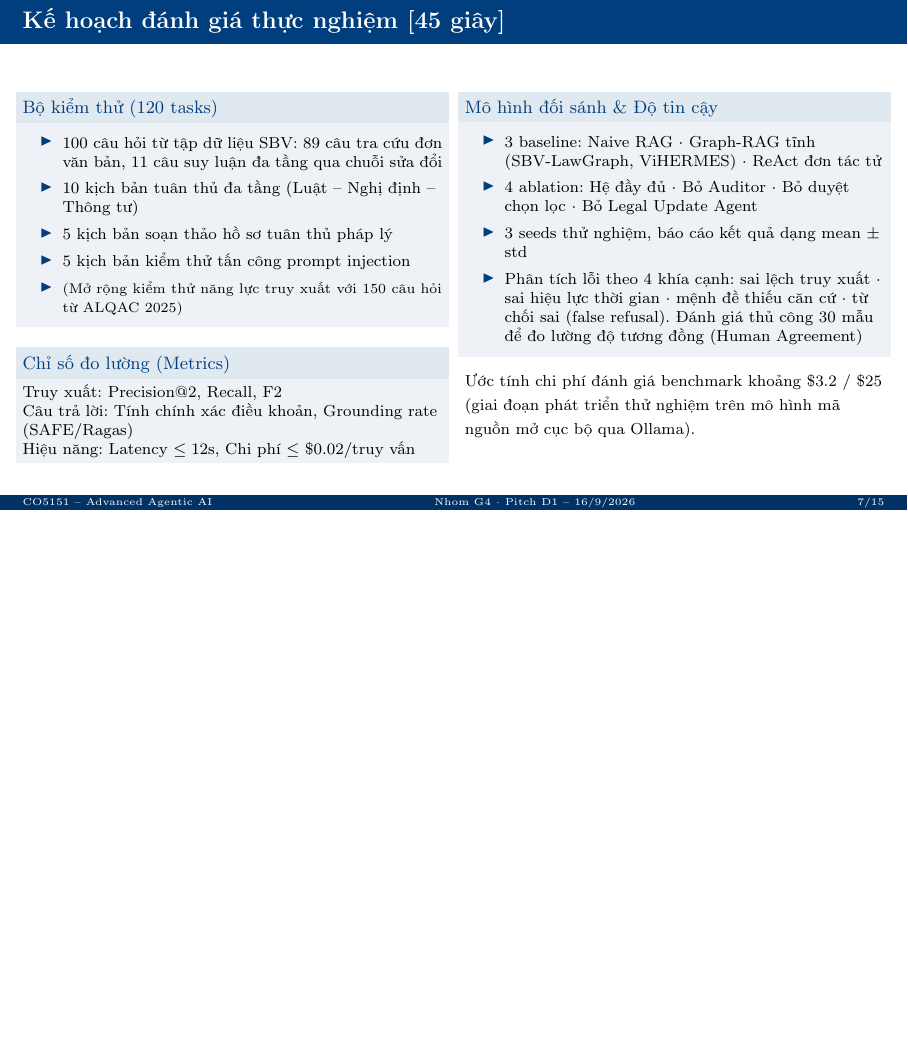
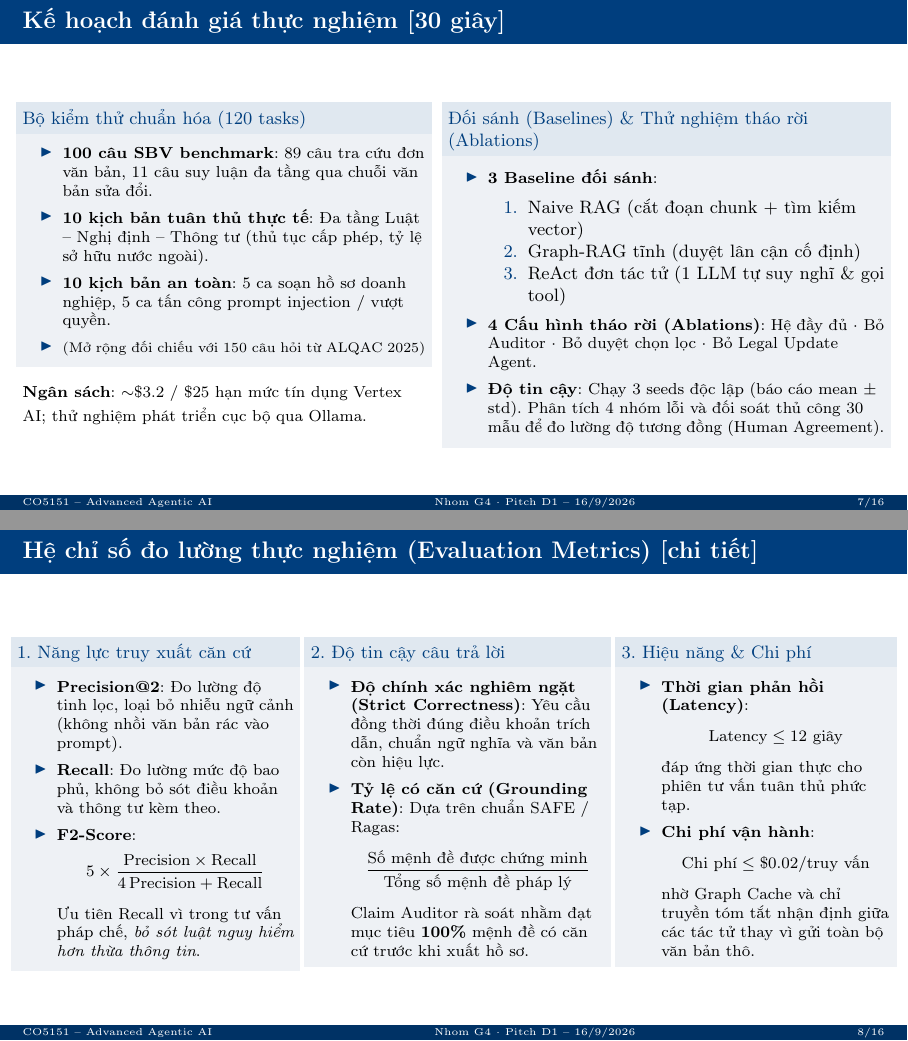
Before and after one commit to DangLamTung/CO5151, LaTeX slides (G4_Pitch_D1_16Sep.tex): page 7 of 15 before the commit and pages 7 and 8 of 16 after it, the two joined at a grey line, the shorter picture padded with empty space. Compiled offline with pdfLaTeX.

Commit message:
feat(pitch): split metrics into dedicated slide and clean tool/memory labels

```diff
--- a/G4_Pitch_D1_16Sep.tex
+++ b/G4_Pitch_D1_16Sep.tex
@@ -224,37 +224,80 @@
 \end{frame}
 
 % ========================= 6. DANH GIA =========================
-\begin{frame}{Kế hoạch đánh giá thực nghiệm [45 giây]}
+\begin{frame}{Kế hoạch đánh giá thực nghiệm [30 giây]}
 \begin{columns}[T]
-\begin{column}{0.5\textwidth}
-\begin{block}{\small Bộ kiểm thử (120 tasks)}
+\begin{column}{0.48\textwidth}
+\begin{block}{\small Bộ kiểm thử chuẩn hóa (120 tasks)}
 \footnotesize
 \begin{itemize}
-  \item 100 câu hỏi từ tập dữ liệu SBV: 89 câu tra cứu đơn văn bản, 11 câu suy luận đa tầng qua chuỗi sửa đổi
-  \item 10 kịch bản tuân thủ đa tầng (Luật -- Nghị định -- Thông tư)
-  \item 5 kịch bản soạn thảo hồ sơ tuân thủ pháp lý
-  \item 5 kịch bản kiểm thử tấn công prompt injection
-  \item {\scriptsize (Mở rộng kiểm thử năng lực truy xuất với 150 câu hỏi từ ALQAC 2025)}
+  \item \textbf{100 câu SBV benchmark}: 89 câu tra cứu đơn văn bản, 11 câu suy luận đa tầng qua chuỗi văn bản sửa đổi.
+  \item \textbf{10 kịch bản tuân thủ thực tế}: Đa tầng Luật -- Nghị định -- Thông tư (thủ tục cấp phép, tỷ lệ sở hữu nước ngoài).
+  \item \textbf{10 kịch bản an toàn}: 5 ca soạn hồ sơ doanh nghiệp, 5 ca tấn công prompt injection / vượt quyền.
+  \item {\scriptsize (Mở rộng đối chiếu với 150 câu hỏi từ ALQAC 2025)}
 \end{itemize}
 \end{block}
-\begin{block}{\small Chỉ số đo lường (Metrics)}
+{\footnotesize \textbf{Ngân sách}: $\sim$\$3.2 / \$25 hạn mức tín dụng Vertex AI; thử nghiệm phát triển cục bộ qua Ollama.}
+\end{column}
+\begin{column}{0.52\textwidth}
+\begin{block}{\small Đối sánh (Baselines) \& Thử nghiệm tháo rời (Ablations)}
 \footnotesize
-Truy xuất: Precision@2, Recall, F2\\
-Câu trả lời: Tính chính xác điều khoản, Grounding rate (SAFE/Ragas)\\
-Hiệu năng: Latency $\le 12$s, Chi phí $\le$ \$0.02/truy vấn
+\begin{itemize}
+  \item \textbf{3 Baseline đối sánh}:
+    \begin{enumerate}
+      \item Naive RAG (cắt đoạn chunk + tìm kiếm vector)
+      \item Graph-RAG tĩnh (duyệt lân cận cố định)
+      \item ReAct đơn tác tử (1 LLM tự suy nghĩ \& gọi tool)
+    \end{enumerate}
+  \item \textbf{4 Cấu hình tháo rời (Ablations)}: Hệ đầy đủ $\cdot$ Bỏ Auditor $\cdot$ Bỏ duyệt chọn lọc $\cdot$ Bỏ Legal Update Agent.
+  \item \textbf{Độ tin cậy}: Chạy 3 seeds độc lập (báo cáo mean $\pm$ std). Phân tích 4 nhóm lỗi và đối soát thủ công 30 mẫu để đo lường độ tương đồng (Human Agreement).
+\end{itemize}
 \end{block}
 \end{column}
-\begin{column}{0.5\textwidth}
-\begin{block}{\small Mô hình đối sánh \& Độ tin cậy}
+\end{columns}
+\end{frame}
+
+% ==================== 6b. HE CHI SO DO LUONG (METRICS) ====================
+\begin{frame}{Hệ chỉ số đo lường thực nghiệm (Evaluation Metrics) [chi tiết]}
+\begin{columns}[T]
+\begin{column}{0.33\textwidth}
+\begin{block}{\small 1. Năng lực truy xuất căn cứ}
 \footnotesize
 \begin{itemize}
-  \item 3 baseline: Naive RAG $\cdot$ Graph-RAG tĩnh (SBV-LawGraph, ViHERMES) $\cdot$ ReAct đơn tác tử
-  \item 4 ablation: Hệ đầy đủ $\cdot$ Bỏ Auditor $\cdot$ Bỏ duyệt chọn lọc $\cdot$ Bỏ Legal Update Agent
-  \item 3 seeds thử nghiệm, báo cáo kết quả dạng mean $\pm$ std
-  \item Phân tích lỗi theo 4 khía cạnh: sai lệch truy xuất $\cdot$ sai hiệu lực thời gian $\cdot$ mệnh đề thiếu căn cứ $\cdot$ từ chối sai (false refusal). Đánh giá thủ công 30 mẫu để đo lường độ tương đồng (Human Agreement)
+  \item \textbf{Precision@2}: Đo lường độ tinh lọc, loại bỏ nhiễu ngữ cảnh (không nhồi văn bản rác vào prompt).
+  \item \textbf{Recall}: Đo lường mức độ bao phủ, không bỏ sót điều khoản và thông tư kèm theo.
+  \item \textbf{F2-Score}:
+    $$5 \times \frac{\text{Precision} \times \text{Recall}}{4\,\text{Precision} + \text{Recall}}$$
+    Ưu tiên Recall vì trong tư vấn pháp chế, \textit{bỏ sót luật nguy hiểm hơn thừa thông tin}.
 \end{itemize}
 \end{block}
-{\footnotesize Ước tính chi phí đánh giá benchmark khoảng \$3.2 / \$25 (giai đoạn phát triển thử nghiệm trên mô hình mã nguồn mở cục bộ qua Ollama).}
+\end{column}
+
+\begin{column}{0.35\textwidth}
+\begin{block}{\small 2. Độ tin cậy câu trả lời}
+\footnotesize
+\begin{itemize}
+  \item \textbf{Độ chính xác nghiêm ngặt (Strict Correctness)}:
+    Yêu cầu đồng thời đúng điều khoản trích dẫn, chuẩn ngữ nghĩa và văn bản còn hiệu lực.
+  \item \textbf{Tỷ lệ có căn cứ (Grounding Rate)}:
+    Dựa trên chuẩn SAFE / Ragas:
+    $$\frac{\text{Số mệnh đề được chứng minh}}{\text{Tổng số mệnh đề pháp lý}}$$
+    Claim Auditor rà soát nhằm đạt mục tiêu \textbf{100\%} mệnh đề có căn cứ trước khi xuất hồ sơ.
+\end{itemize}
+\end{block}
+\end{column}
+
+\begin{column}{0.32\textwidth}
+\begin{block}{\small 3. Hiệu năng \& Chi phí}
+\footnotesize
+\begin{itemize}
+  \item \textbf{Thời gian phản hồi (Latency)}:
+    $$\text{Latency} \le 12\text{ giây}$$
+    đáp ứng thời gian thực cho phiên tư vấn tuân thủ phức tạp.
+  \item \textbf{Chi phí vận hành}:
+    $$\text{Chi phí} \le \$0.02 / \text{truy vấn}$$
+    nhờ Graph Cache và chỉ truyền tóm tắt nhận định giữa các tác tử thay vì gửi toàn bộ văn bản thô.
+\end{itemize}
+\end{block}
 \end{column}
 \end{columns}
 \end{frame}
```
Also changed, not shown: G4_Pitch_D1_16Sep.tex (22 more changed lines).
